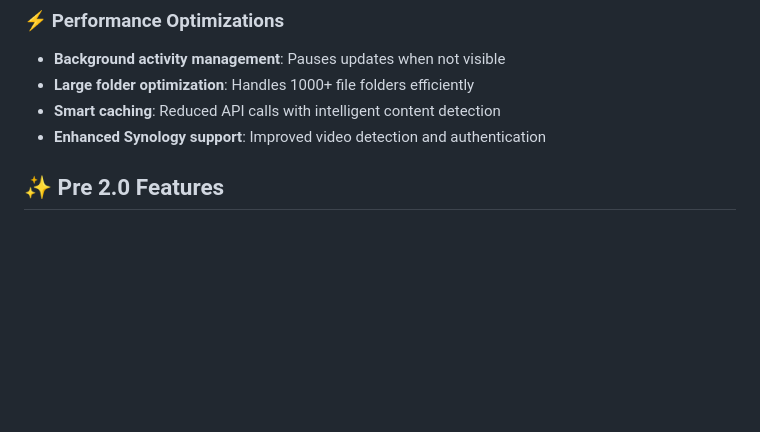
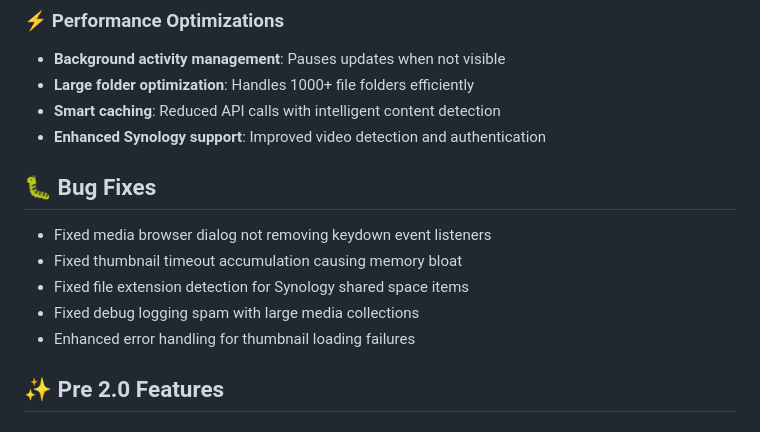
Before and after one commit to markaggar/ha-media-card, a Markdown page: README.md, the part around the change. Rendered like a GitHub page; blank space fills up the shorter version.

Commit message:
Update README with bug fixes section
Added a section for bug fixes in the README.

```diff
--- a/README.md
+++ b/README.md
@@ -37,6 +37,14 @@ A powerful custom Home Assistant Dashboard card that displays images and videos
 - **Large folder optimization**: Handles 1000+ file folders efficiently
 - **Smart caching**: Reduced API calls with intelligent content detection
 - **Enhanced Synology support**: Improved video detection and authentication
+
+## 🐛 **Bug Fixes**
+
+- Fixed media browser dialog not removing keydown event listeners
+- Fixed thumbnail timeout accumulation causing memory bloat
+- Fixed file extension detection for Synology shared space items
+- Fixed debug logging spam with large media collections
+- Enhanced error handling for thumbnail loading failures
 
 ## ✨ Pre 2.0 Features
 
```
